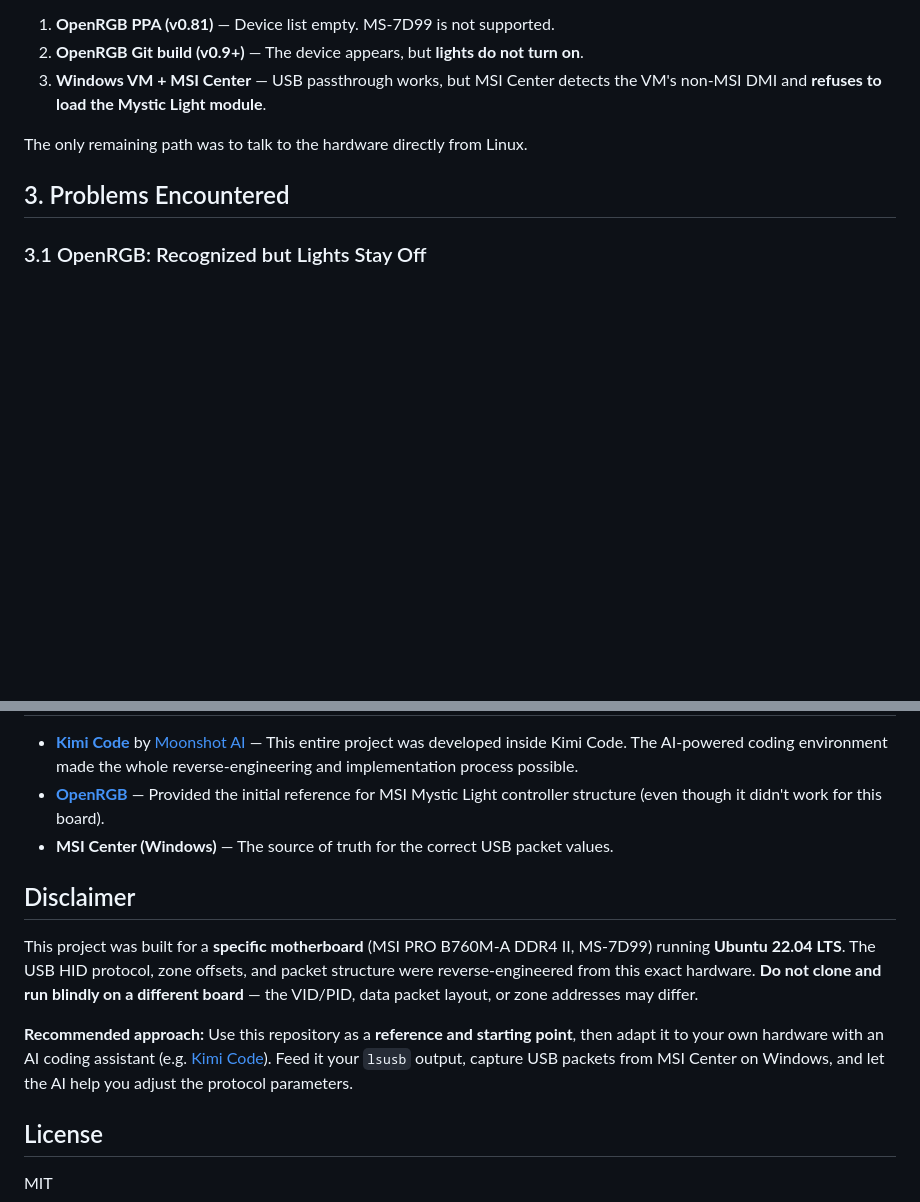
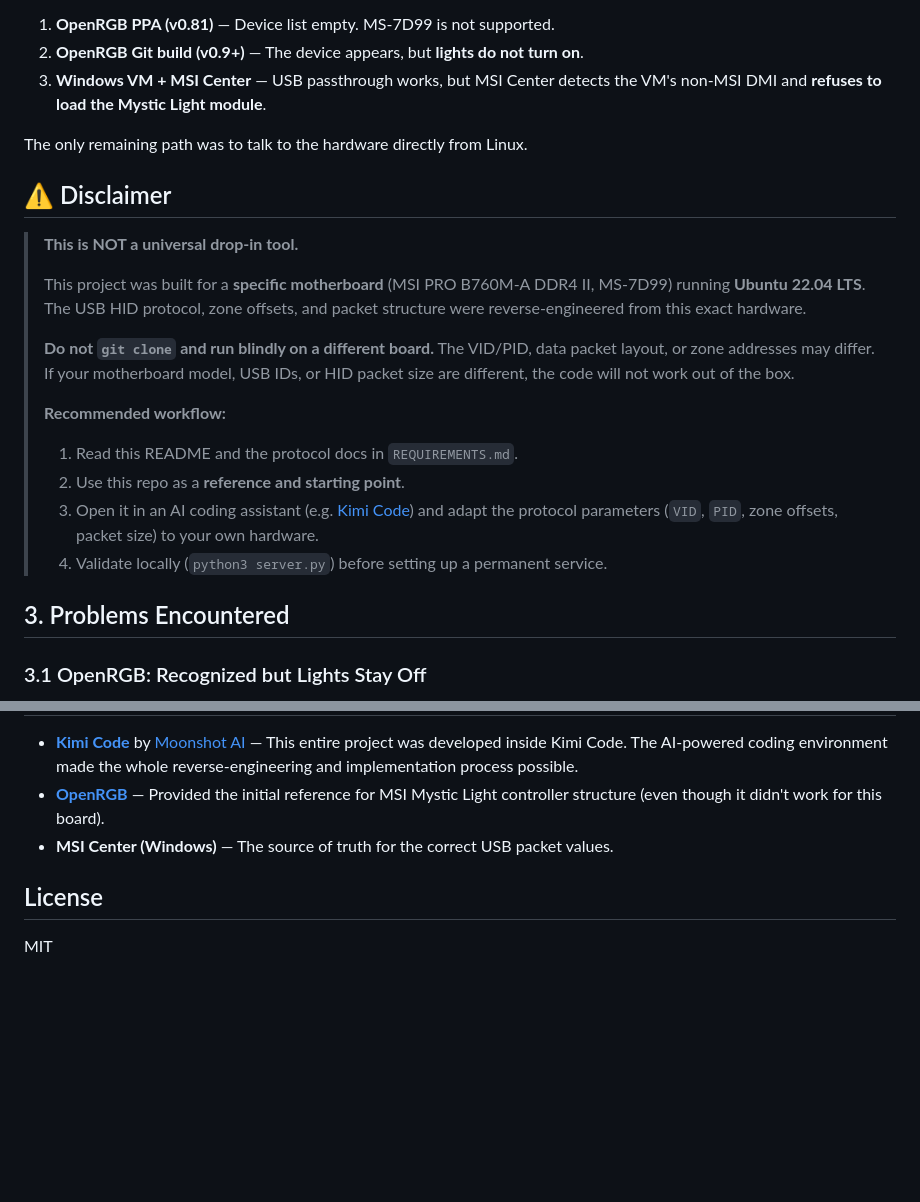
Before and after one commit to stephenlzc/msi-mystic-light-web, a Markdown page: README.md, 2 parts joined by grey strips. Rendered like a GitHub page; blank space fills up the shorter version.

Commit message:
docs: move Disclaimer to the top before Installation

```diff
--- a/README.md
+++ b/README.md
@@ -42,6 +42,20 @@ I wanted to control my motherboard's RGB lighting from Linux. The official **MSI
 3. **Windows VM + MSI Center** — USB passthrough works, but MSI Center detects the VM's non-MSI DMI and **refuses to load the Mystic Light module**.
 
 The only remaining path was to talk to the hardware directly from Linux.
+
+## ⚠️ Disclaimer
+
+> **This is NOT a universal drop-in tool.**
+>
+> This project was built for a **specific motherboard** (MSI PRO B760M-A DDR4 II, MS-7D99) running **Ubuntu 22.04 LTS**. The USB HID protocol, zone offsets, and packet structure were reverse-engineered from this exact hardware.
+>
+> **Do not `git clone` and run blindly on a different board.** The VID/PID, data packet layout, or zone addresses may differ. If your motherboard model, USB IDs, or HID packet size are different, the code will not work out of the box.
+>
+> **Recommended workflow:**
+> 1. Read this README and the protocol docs in `REQUIREMENTS.md`.
+> 2. Use this repo as a **reference and starting point**.
+> 3. Open it in an AI coding assistant (e.g. [Kimi Code](https://github.com/MoonshotAI/kimi-cli)) and adapt the protocol parameters (`VID`, `PID`, zone offsets, packet size) to your own hardware.
+> 4. Validate locally (`python3 server.py`) before setting up a permanent service.
 
 ## 3. Problems Encountered
 
@@ -184,12 +198,6 @@ msi_rgb/
 - **[OpenRGB](https://github.com/CalcProgrammer1/OpenRGB)** — Provided the initial reference for MSI Mystic Light controller structure (even though it didn't work for this board).
 - **MSI Center (Windows)** — The source of truth for the correct USB packet values.
 
-## Disclaimer
-
-This project was built for a **specific motherboard** (MSI PRO B760M-A DDR4 II, MS-7D99) running **Ubuntu 22.04 LTS**. The USB HID protocol, zone offsets, and packet structure were reverse-engineered from this exact hardware. **Do not clone and run blindly on a different board** — the VID/PID, data packet layout, or zone addresses may differ.
-
-**Recommended approach:** Use this repository as a **reference and starting point**, then adapt it to your own hardware with an AI coding assistant (e.g. [Kimi Code](https://github.com/MoonshotAI/kimi-cli)). Feed it your `lsusb` output, capture USB packets from MSI Center on Windows, and let the AI help you adjust the protocol parameters.
-
 ## License
 
 MIT
```
Also changed, not shown: README_zh-cn.md (+14 -6 lines).
